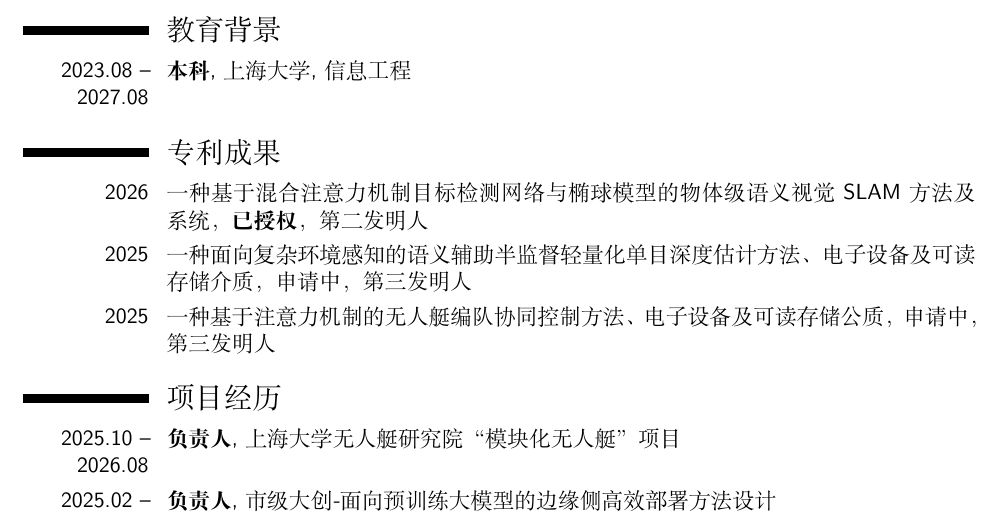
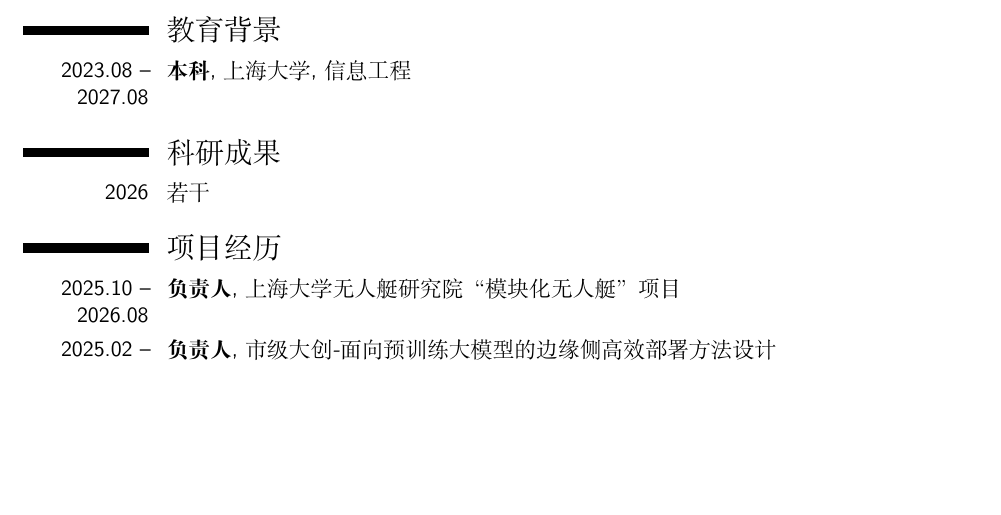
Before and after one commit to ken123801/CV_cicd_latex_task_5_9, a LaTeX CV (CV_in_latex/main.tex): part of the page, cut so that both start at the same text, the shorter picture padded with empty space. Compiled offline with XeLaTeX.

Commit message:
chore:A simpler version

```diff
--- a/CV_in_latex/main.tex
+++ b/CV_in_latex/main.tex
@@ -23,11 +23,9 @@
 \section{教育背景}
 \cventry{2023.08 -- 2027.08}{本科}{上海大学}{信息工程}{}{}
 
-\section{专利成果}
+\section{科研成果}
 % 已根据您的要求更新授权状态
-\cvitem{2026}{一种基于混合注意力机制目标检测网络与椭球模型的物体级语义视觉 SLAM 方法及系统，\textbf{已授权}，第二发明人}
-\cvitem{2025}{一种面向复杂环境感知的语义辅助半监督轻量化单目深度估计方法、电子设备及可读存储介质，申请中，第三发明人}
-\cvitem{2025}{一种基于注意力机制的无人艇编队协同控制方法、电子设备及可读存储公质，申请中，第三发明人}
+\cvitem{2026}{若干}
 
 \section{项目经历}
 \cventry{2025.10 -- 2026.08}{负责人}{上海大学无人艇研究院“模块化无人艇”项目}{}{}{}
```
